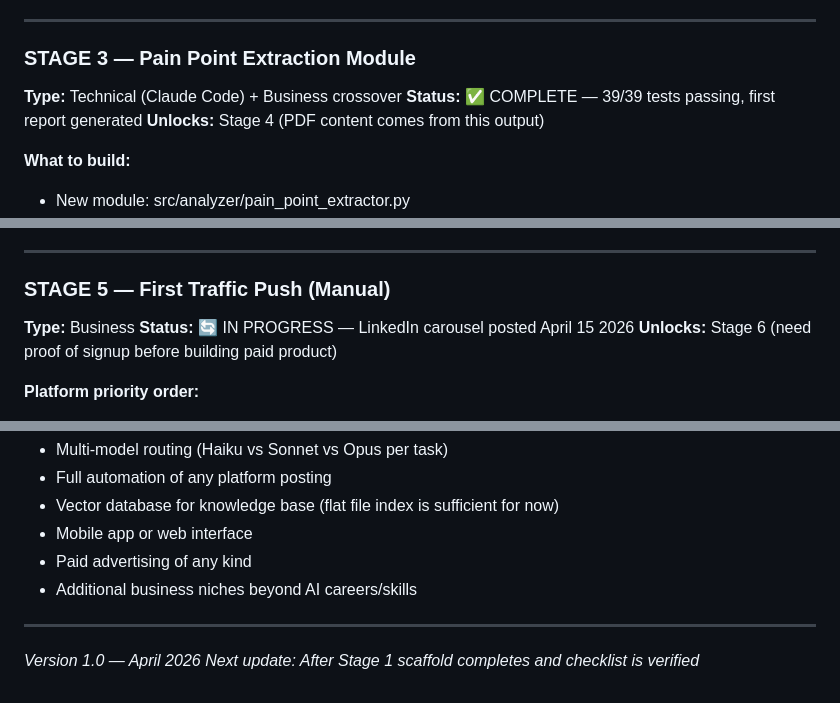
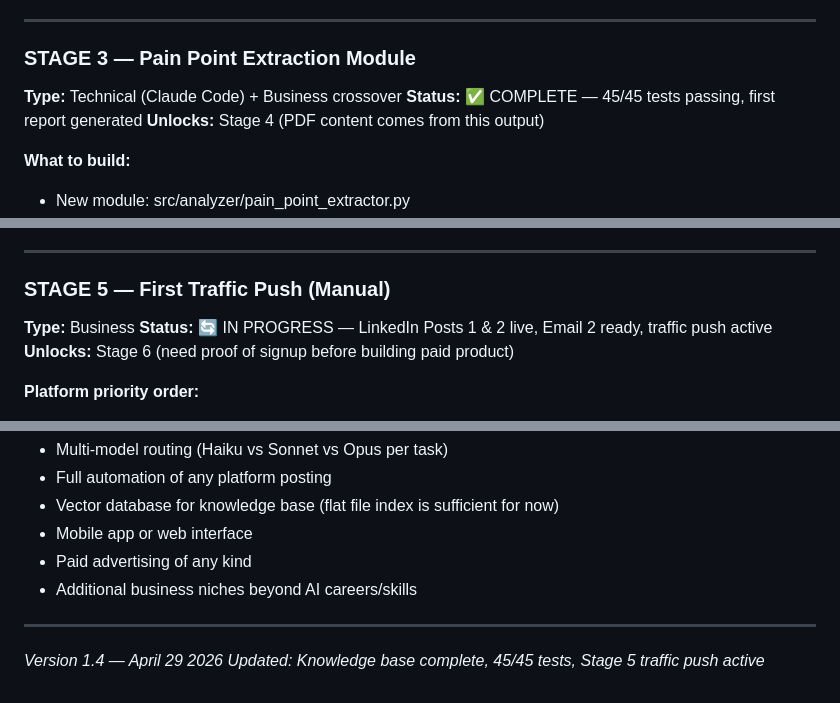
Before and after one commit to joatsaint/enterprise-ai-pipeline, a Markdown page: MASTER_PLAN.md, 3 parts joined by grey strips. GitHub-like rendering.

```diff
--- a/MASTER_PLAN.md
+++ b/MASTER_PLAN.md
@@ -110,7 +110,7 @@ see the run summary. Token reduction reported. No crashes.
 
 ### STAGE 3 — Pain Point Extraction Module
 **Type:** Technical (Claude Code) + Business crossover
-**Status:** ✅ COMPLETE — 39/39 tests passing, first report generated
+**Status:** ✅ COMPLETE — 45/45 tests passing, first report generated
 **Unlocks:** Stage 4 (PDF content comes from this output)
 
 **What to build:**
@@ -185,7 +185,7 @@ Keep it under 10 pages. Actionable beats comprehensive every time.
 
 ### STAGE 5 — First Traffic Push (Manual)
 **Type:** Business
-**Status:** 🔄 IN PROGRESS — LinkedIn carousel posted April 15 2026
+**Status:** 🔄 IN PROGRESS — LinkedIn Posts 1 & 2 live, Email 2 ready, traffic push active
 **Unlocks:** Stage 6 (need proof of signup before building paid product)
 
 **Platform priority order:**
@@ -567,5 +584,5 @@ Check three numbers only:
 
 ---
 
-*Version 1.0 — April 2026*
-*Next update: After Stage 1 scaffold completes and checklist is verified*
+*Version 1.4 — April 29 2026*
+*Updated: Knowledge base complete, 45/45 tests, Stage 5 traffic push active*
```
Also changed, not shown: other parts of MASTER_PLAN.md (+28 -11 lines).
